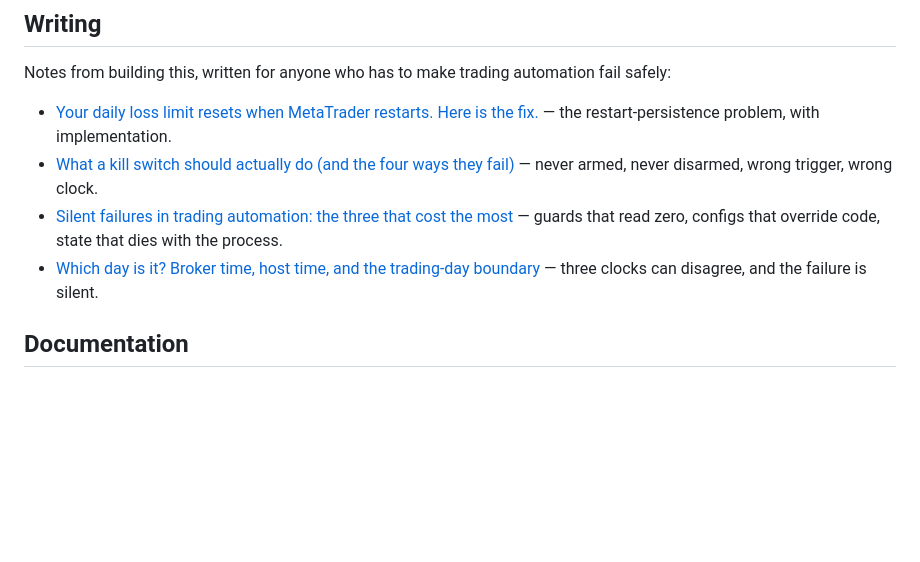
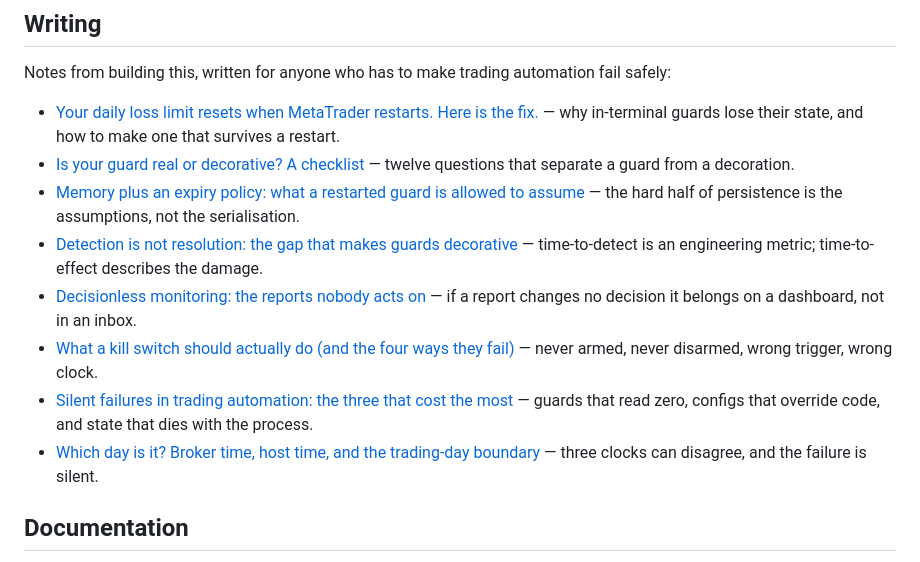
Before and after one commit to xuks124/vigildesk, a Markdown page: README.md, the part around the change. Drawn GitHub-style; blank space fills up the shorter version.

Commit message:
docs(readme): sync Writing section with all eight notes

```diff
--- a/README.md
+++ b/README.md
@@ -57,10 +57,15 @@ A minimal, restart-proof daily-loss guard that does the single most important jo
 
 Notes from building this, written for anyone who has to make trading automation fail safely:
 
-- [Your daily loss limit resets when MetaTrader restarts. Here is the fix.](https://xuks124.github.io/vigildesk/blog/restart-proof-daily-loss-guard.html) — the restart-persistence problem, with implementation.
+- [Your daily loss limit resets when MetaTrader restarts. Here is the fix.](https://xuks124.github.io/vigildesk/blog/restart-proof-daily-loss-guard.html) — why in-terminal guards lose their state, and how to make one that survives a restart.
+- [Is your guard real or decorative? A checklist](https://xuks124.github.io/vigildesk/blog/is-your-guard-real-or-decorative.html) — twelve questions that separate a guard from a decoration.
+- [Memory plus an expiry policy: what a restarted guard is allowed to assume](https://xuks124.github.io/vigildesk/blog/memory-plus-expiry-policy.html) — the hard half of persistence is the assumptions, not the serialisation.
+- [Detection is not resolution: the gap that makes guards decorative](https://xuks124.github.io/vigildesk/blog/detection-is-not-resolution.html) — time-to-detect is an engineering metric; time-to-effect describes the damage.
+- [Decisionless monitoring: the reports nobody acts on](https://xuks124.github.io/vigildesk/blog/decisionless-monitoring.html) — if a report changes no decision it belongs on a dashboard, not in an inbox.
 - [What a kill switch should actually do (and the four ways they fail)](https://xuks124.github.io/vigildesk/blog/what-a-kill-switch-should-do.html) — never armed, never disarmed, wrong trigger, wrong clock.
-- [Silent failures in trading automation: the three that cost the most](https://xuks124.github.io/vigildesk/blog/silent-failures-in-trading-automation.html) — guards that read zero, configs that override code, state that dies with the process.
+- [Silent failures in trading automation: the three that cost the most](https://xuks124.github.io/vigildesk/blog/silent-failures-in-trading-automation.html) — guards that read zero, configs that override code, and state that dies with the process.
 - [Which day is it? Broker time, host time, and the trading-day boundary](https://xuks124.github.io/vigildesk/blog/which-day-is-it-trading-day-boundary.html) — three clocks can disagree, and the failure is silent.
+
 
 ## Documentation
 
```
